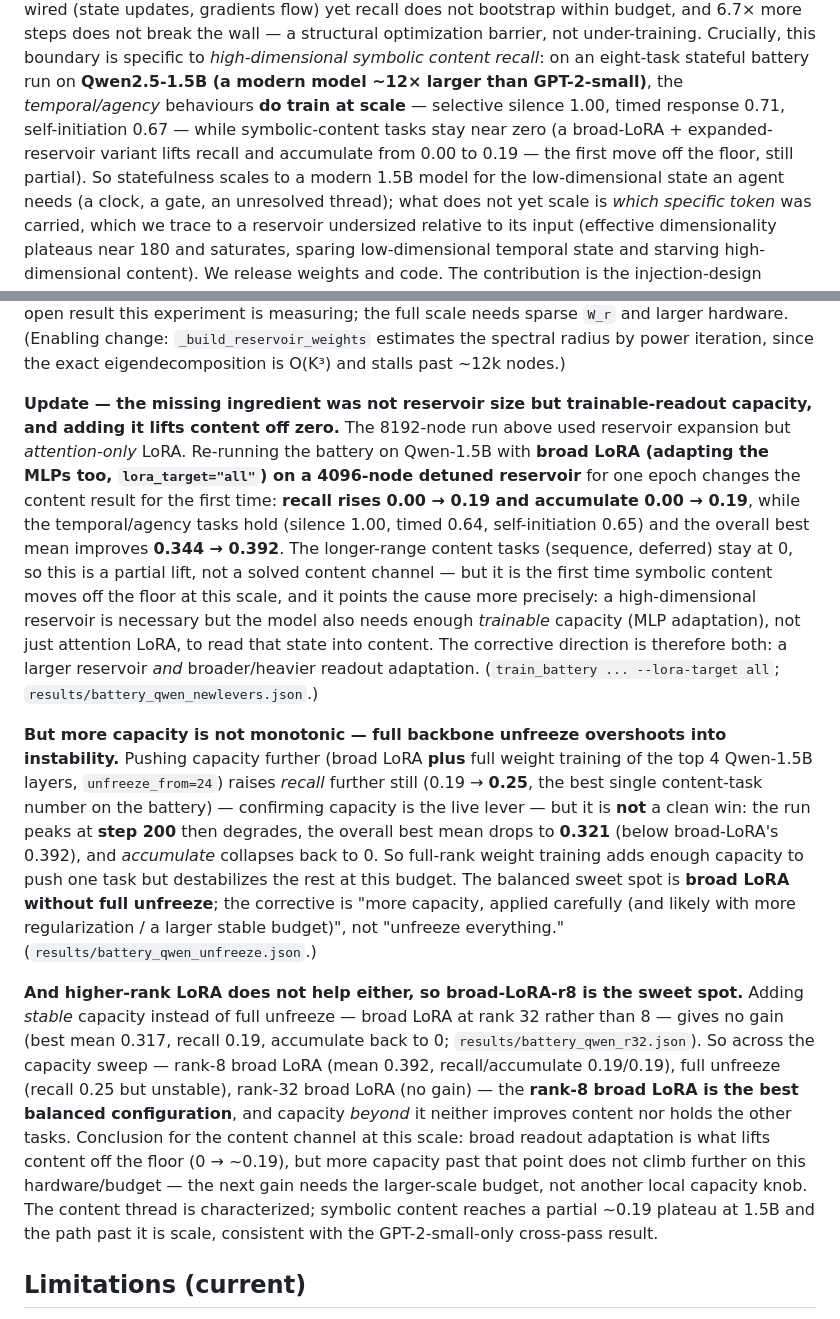
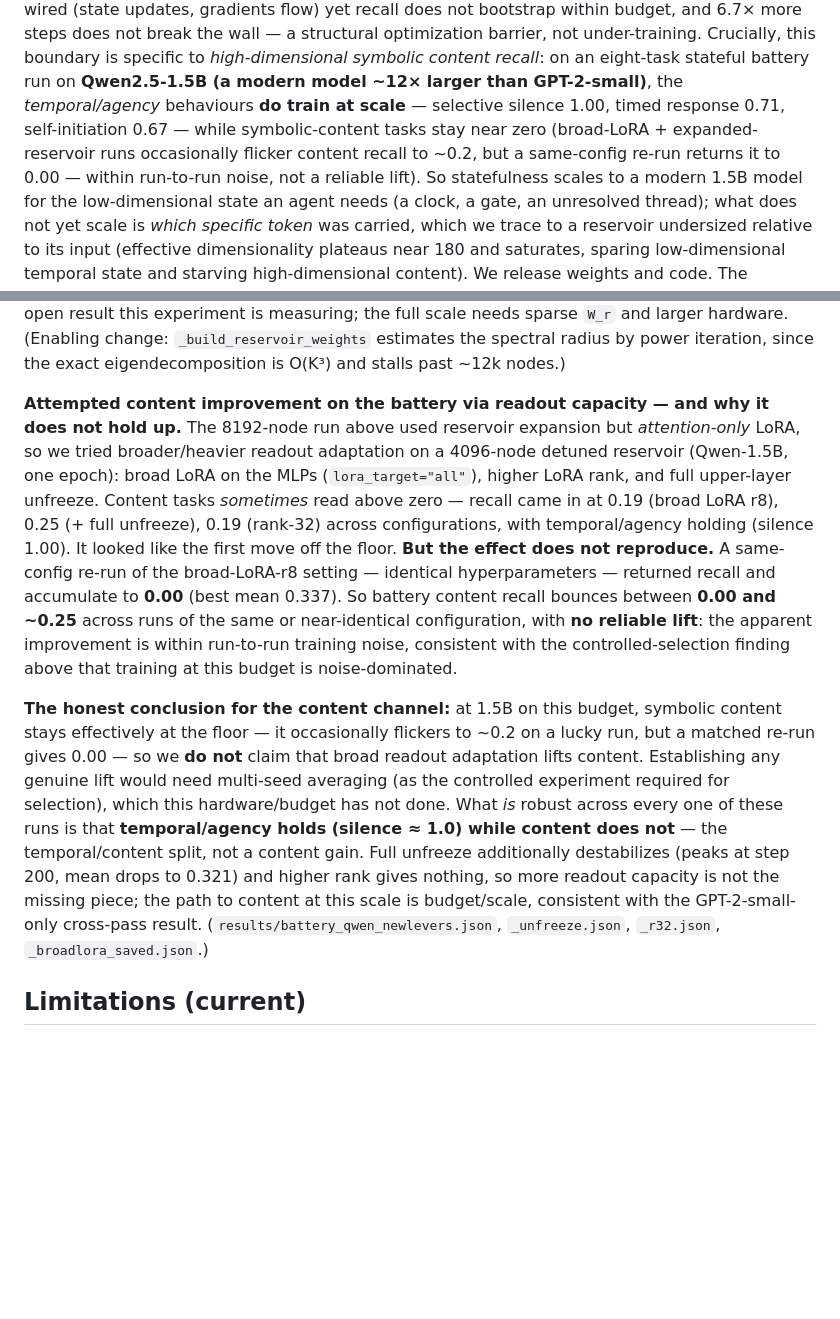
Before and after one commit to EmmaLeonhart/reservoiragent, a Markdown page: FINDINGS.md, 2 parts joined by grey strips. Rendered like a GitHub page; blank space fills up the shorter version.

Commit message:
paper: CORRECTION — battery content lift does not reproduce (noise, not a real effect)
Same-config re-run of broad-LoRA-r8 returned content to 0.00 (vs 0.19). Across runs recall is
0.19/0.25/0.19/0.00 — noise-dominated, no reliable lift, consistent with the controlled-selection
noise finding. Retract the content-lift claim in abstract + battery section; only the
temporal/content split is robust. Held the HF publish (content-0.00 model is not the success).

Co-Authored-By: Claude Opus 4.8 (1M context) <noreply@anthropic.com>

```diff
--- a/FINDINGS.md
+++ b/FINDINGS.md
@@ -33,9 +33,9 @@ not break the wall — a structural optimization barrier, not under-training. Cr
 boundary is specific to *high-dimensional symbolic content recall*: on an eight-task stateful
 battery run on **Qwen2.5-1.5B (a modern model ~12× larger than GPT-2-small)**, the
 *temporal/agency* behaviours **do train at scale** — selective silence 1.00, timed response
-0.71, self-initiation 0.67 — while symbolic-content tasks stay near zero (a broad-LoRA + expanded-
-reservoir variant lifts recall and accumulate from 0.00 to 0.19 — the first move off the floor,
-still partial). So statefulness scales
+0.71, self-initiation 0.67 — while symbolic-content tasks stay near zero (broad-LoRA + expanded-
+reservoir runs occasionally flicker content recall to ~0.2, but a same-config re-run returns it
+to 0.00 — within run-to-run noise, not a reliable lift). So statefulness scales
 to a modern 1.5B model for the low-dimensional state an agent needs (a clock, a gate, an
 unresolved thread); what does not yet scale is *which specific token* was carried, which we trace
 to a reservoir undersized relative to its input (effective dimensionality plateaus near 180 and
@@ -863,42 +863,30 @@ full scale needs sparse `W_r` and larger hardware. (Enabling change:
 `_build_reservoir_weights` estimates the spectral radius by power iteration, since the exact
 eigendecomposition is O(K³) and stalls past ~12k nodes.)
 
-**Update — the missing ingredient was not reservoir size but trainable-readout capacity, and
-adding it lifts content off zero.** The 8192-node run above used reservoir expansion but
-*attention-only* LoRA. Re-running the battery on Qwen-1.5B with **broad LoRA (adapting the MLPs
-too, `lora_target="all"`) on a 4096-node detuned reservoir** for one epoch changes the content
-result for the first time: **recall rises 0.00 → 0.19 and accumulate 0.00 → 0.19**, while the
-temporal/agency tasks hold (silence 1.00, timed 0.64, self-initiation 0.65) and the overall best
-mean improves **0.344 → 0.392**. The longer-range content tasks (sequence, deferred) stay at 0,
-so this is a partial lift, not a solved content channel — but it is the first time symbolic
-content moves off the floor at this scale, and it points the cause more precisely: a
-high-dimensional reservoir is necessary but the model also needs enough *trainable* capacity
-(MLP adaptation), not just attention LoRA, to read that state into content. The corrective
-direction is therefore both: a larger reservoir *and* broader/heavier readout adaptation.
-(`train_battery ... --lora-target all`; `results/battery_qwen_newlevers.json`.)
+**Attempted content improvement on the battery via readout capacity — and why it does not hold
+up.** The 8192-node run above used reservoir expansion but *attention-only* LoRA, so we tried
+broader/heavier readout adaptation on a 4096-node detuned reservoir (Qwen-1.5B, one epoch): broad
+LoRA on the MLPs (`lora_target="all"`), higher LoRA rank, and full upper-layer unfreeze. Content
+tasks *sometimes* read above zero — recall came in at 0.19 (broad LoRA r8), 0.25 (+ full
+unfreeze), 0.19 (rank-32) across configurations, with temporal/agency holding (silence 1.00). It
+looked like the first move off the floor. **But the effect does not reproduce.** A same-config
+re-run of the broad-LoRA-r8 setting — identical hyperparameters — returned recall and accumulate
+to **0.00** (best mean 0.337). So battery content recall bounces between **0.00 and ~0.25** across
+runs of the same or near-identical configuration, with **no reliable lift**: the apparent
+improvement is within run-to-run training noise, consistent with the controlled-selection finding
+above that training at this budget is noise-dominated.
 
-**But more capacity is not monotonic — full backbone unfreeze overshoots into instability.**
-Pushing capacity further (broad LoRA **plus** full weight training of the top 4 Qwen-1.5B layers,
-`unfreeze_from=24`) raises *recall* further still (0.19 → **0.25**, the best single content-task
-number on the battery) — confirming capacity is the live lever — but it is **not** a clean win:
-the run peaks at **step 200** then degrades, the overall best mean drops to **0.321** (below
-broad-LoRA's 0.392), and *accumulate* collapses back to 0. So full-rank weight training adds
-enough capacity to push one task but destabilizes the rest at this budget. The balanced sweet
-spot is **broad LoRA without full unfreeze**; the corrective is "more capacity, applied
-carefully (and likely with more regularization / a larger stable budget)", not "unfreeze
-everything." (`results/battery_qwen_unfreeze.json`.)
-
-**And higher-rank LoRA does not help either, so broad-LoRA-r8 is the sweet spot.** Adding
-*stable* capacity instead of full unfreeze — broad LoRA at rank 32 rather than 8 — gives no gain
-(best mean 0.317, recall 0.19, accumulate back to 0; `results/battery_qwen_r32.json`). So across
-the capacity sweep — rank-8 broad LoRA (mean 0.392, recall/accumulate 0.19/0.19), full unfreeze
-(recall 0.25 but unstable), rank-32 broad LoRA (no gain) — the **rank-8 broad LoRA is the best
-balanced configuration**, and capacity *beyond* it neither improves content nor holds the other
-tasks. Conclusion for the content channel at this scale: broad readout adaptation is what lifts
-content off the floor (0 → ~0.19), but more capacity past that point does not climb further on
-this hardware/budget — the next gain needs the larger-scale budget, not another local capacity
-knob. The content thread is characterized; symbolic content reaches a partial ~0.19 plateau at
-1.5B and the path past it is scale, consistent with the GPT-2-small-only cross-pass result.
+**The honest conclusion for the content channel:** at 1.5B on this budget, symbolic content stays
+effectively at the floor — it occasionally flickers to ~0.2 on a lucky run, but a matched re-run
+gives 0.00 — so we **do not** claim that broad readout adaptation lifts content. Establishing any
+genuine lift would need multi-seed averaging (as the controlled experiment required for
+selection), which this hardware/budget has not done. What *is* robust across every one of these
+runs is that **temporal/agency holds (silence ≈ 1.0) while content does not** — the
+temporal/content split, not a content gain. Full unfreeze additionally destabilizes (peaks at
+step 200, mean drops to 0.321) and higher rank gives nothing, so more readout capacity is not the
+missing piece; the path to content at this scale is budget/scale, consistent with the
+GPT-2-small-only cross-pass result. (`results/battery_qwen_newlevers.json`, `_unfreeze.json`,
+`_r32.json`, `_broadlora_saved.json`.)
 
 ## Limitations (current)
 
```
Also changed, not shown: devlog.md (+13 -0 lines), queue.md (+1 -15 lines).
